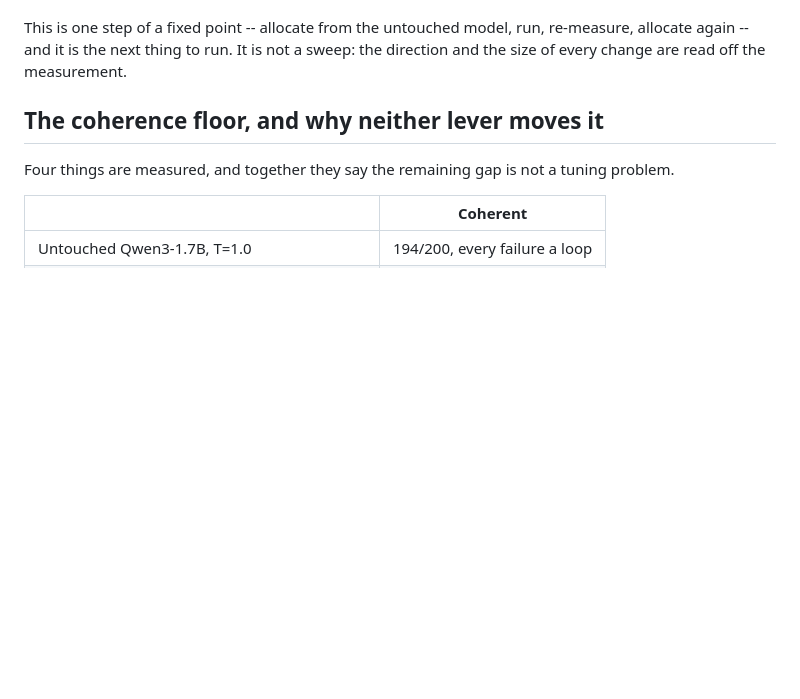
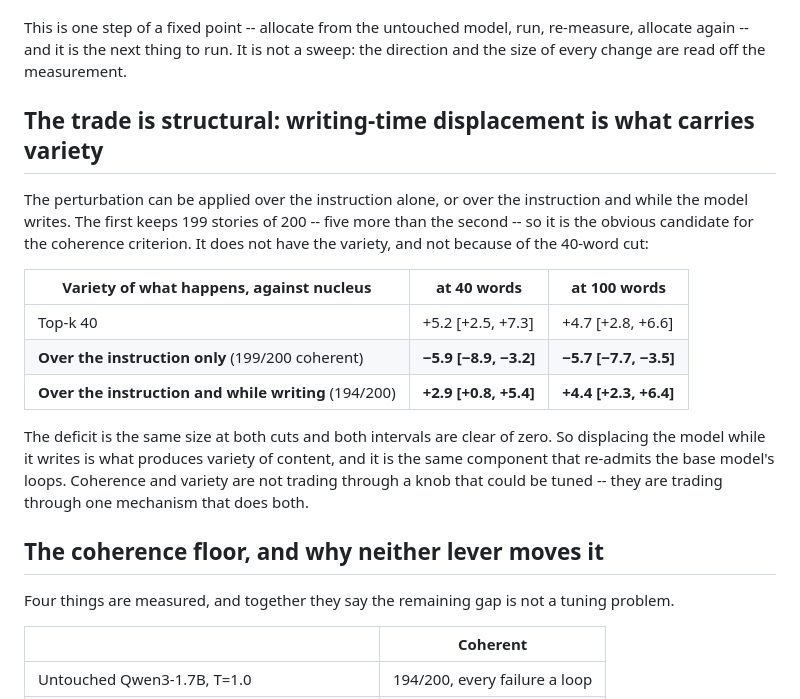
Before and after one commit to haziq-exe/NoiseEGRA, a Markdown page: PAPER_RESULTS.md, the part around the change. Drawn GitHub-style; blank space fills up the shorter version.

Commit message:
The trade is one mechanism, not a knob: writing-time displacement carries variety
The perturbation over the instruction alone keeps 199 stories of 200, five more
than applying it while the model writes as well, which makes it the obvious
candidate for the coherence criterion. It does not have the variety, and the
40-word cut is not the reason: against nucleus sampling its variety of what
happens is -5.9 at forty words and -5.7 at a hundred, both intervals clear of
zero, while the writing-time arm is +2.9 and +4.4.

So displacing the model while it writes is what produces variety of content, and
it is the same component that re-admits the base model's repetition loops.
Coherence and variety are not trading through a setting that could be tuned;
they trade through one mechanism that does both. That is why no configuration
ever run has high coherence and improved variety together, and it is a cleaner
statement of the limit than the floor table alone.

Also corrects a number carried from an in-run table: both instruction-only arms
are 199 of 200, not 197.

Co-Authored-By: Claude Opus 5 (1M context) <noreply@anthropic.com>

```diff
--- a/PAPER_RESULTS.md
+++ b/PAPER_RESULTS.md
@@ -239,6 +239,25 @@ look like, not because it supports the intervention.
 This is one step of a fixed point -- allocate from the untouched model, run,
 re-measure, allocate again -- and it is the next thing to run. It is not a
 sweep: the direction and the size of every change are read off the measurement.
+
+## The trade is structural: writing-time displacement is what carries variety
+
+The perturbation can be applied over the instruction alone, or over the
+instruction and while the model writes. The first keeps 199 stories of 200 --
+five more than the second -- so it is the obvious candidate for the coherence
+criterion. It does not have the variety, and not because of the 40-word cut:
+
+| Variety of what happens, against nucleus | at 40 words | at 100 words |
+|---|---|---|
+| Top-k 40 | +5.2 [+2.5, +7.3] | +4.7 [+2.8, +6.6] |
+| **Over the instruction only** (199/200 coherent) | **−5.9 [−8.9, −3.2]** | **−5.7 [−7.7, −3.5]** |
+| **Over the instruction and while writing** (194/200) | **+2.9 [+0.8, +5.4]** | **+4.4 [+2.3, +6.4]** |
+
+The deficit is the same size at both cuts and both intervals are clear of zero.
+So displacing the model while it writes is what produces variety of content, and
+it is the same component that re-admits the base model's loops. Coherence and
+variety are not trading through a knob that could be tuned -- they are trading
+through one mechanism that does both.
 
 ## The coherence floor, and why neither lever moves it
 
```
